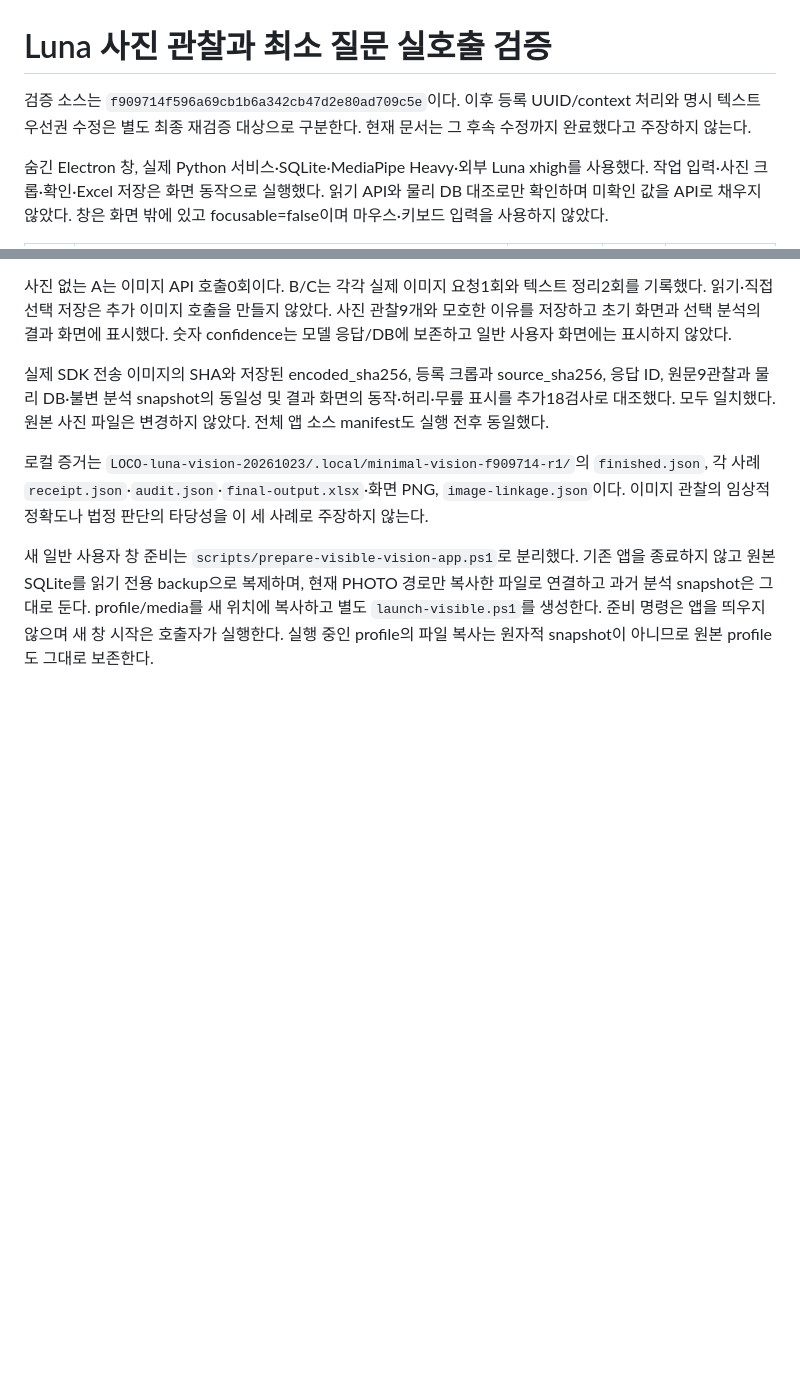
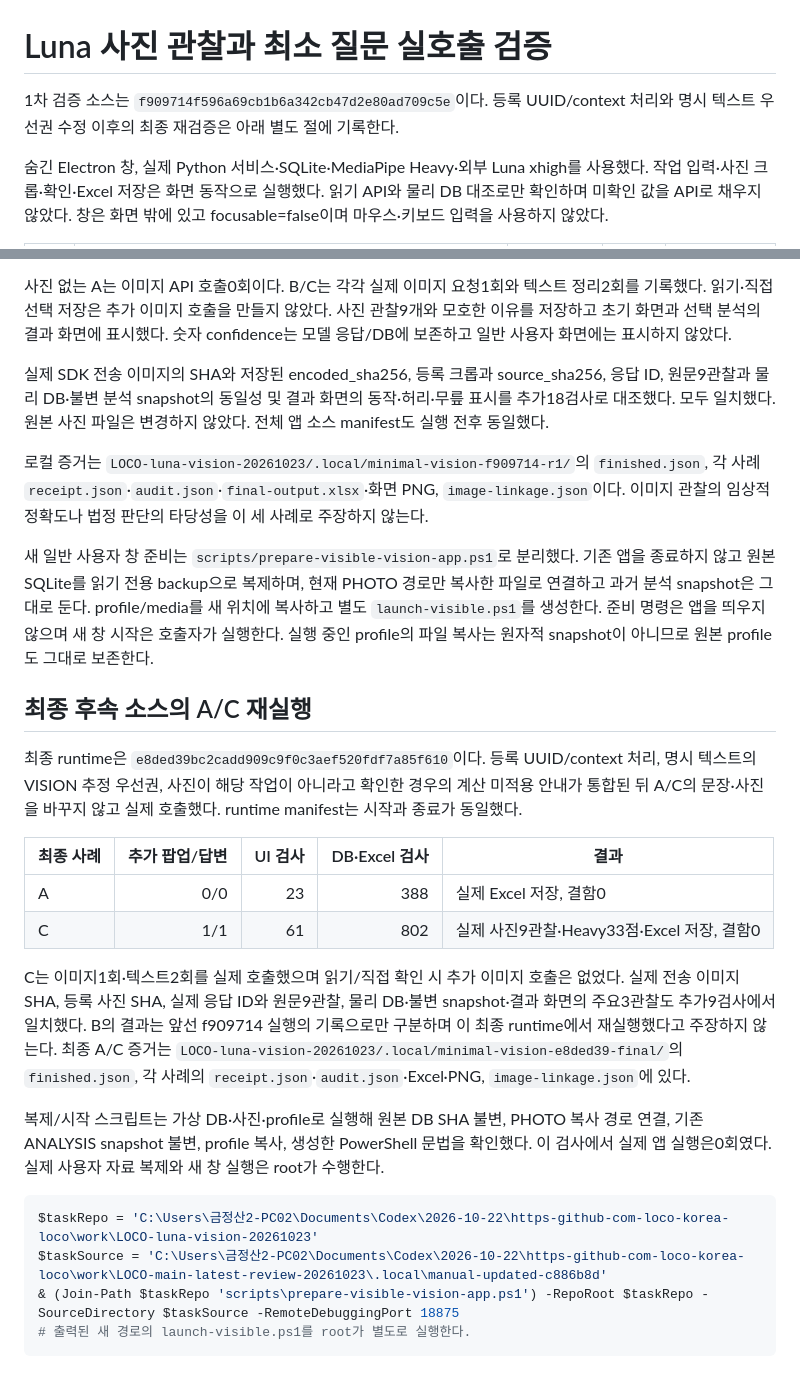
Before and after one commit to LOCO-KOREA/LOCO, a Markdown page: docs/verification/2026-10-23-vision-minimal-flow.md, 2 parts joined by grey strips. Drawn GitHub-style; blank space fills up the shorter version.

Commit message:
docs: record final vision minimum-question live verification

````diff
--- a/docs/verification/2026-10-23-vision-minimal-flow.md
+++ b/docs/verification/2026-10-23-vision-minimal-flow.md
@@ -1,6 +1,6 @@
 # Luna 사진 관찰과 최소 질문 실호출 검증
 
-검증 소스는 `f909714f596a69cb1b6a342cb47d2e80ad709c5e`이다. 이후 등록 UUID/context 처리와 명시 텍스트 우선권 수정은 별도 최종 재검증 대상으로 구분한다. 현재 문서는 그 후속 수정까지 완료했다고 주장하지 않는다.
+1차 검증 소스는 `f909714f596a69cb1b6a342cb47d2e80ad709c5e`이다. 등록 UUID/context 처리와 명시 텍스트 우선권 수정 이후의 최종 재검증은 아래 별도 절에 기록한다.
 
 숨긴 Electron 창, 실제 Python 서비스·SQLite·MediaPipe Heavy·외부 Luna xhigh를 사용했다. 작업 입력·사진 크롭·확인·Excel 저장은 화면 동작으로 실행했다. 읽기 API와 물리 DB 대조로만 확인하며 미확인 값을 API로 채우지 않았다. 창은 화면 밖에 있고 focusable=false이며 마우스·키보드 입력을 사용하지 않았다.
 
@@ -19,3 +19,23 @@
 로컬 증거는 `LOCO-luna-vision-20261023/.local/minimal-vision-f909714-r1/`의 `finished.json`, 각 사례 `receipt.json`·`audit.json`·`final-output.xlsx`·화면 PNG, `image-linkage.json`이다. 이미지 관찰의 임상적 정확도나 법정 판단의 타당성을 이 세 사례로 주장하지 않는다.
 
 새 일반 사용자 창 준비는 `scripts/prepare-visible-vision-app.ps1`로 분리했다. 기존 앱을 종료하지 않고 원본 SQLite를 읽기 전용 backup으로 복제하며, 현재 PHOTO 경로만 복사한 파일로 연결하고 과거 분석 snapshot은 그대로 둔다. profile/media를 새 위치에 복사하고 별도 `launch-visible.ps1`를 생성한다. 준비 명령은 앱을 띄우지 않으며 새 창 시작은 호출자가 실행한다. 실행 중인 profile의 파일 복사는 원자적 snapshot이 아니므로 원본 profile도 그대로 보존한다.
+
+## 최종 후속 소스의 A/C 재실행
+
+최종 runtime은 `e8ded39bc2cadd909c9f0c3aef520fdf7a85f610`이다. 등록 UUID/context 처리, 명시 텍스트의 VISION 추정 우선권, 사진이 해당 작업이 아니라고 확인한 경우의 계산 미적용 안내가 통합된 뒤 A/C의 문장·사진을 바꾸지 않고 실제 호출했다. runtime manifest는 시작과 종료가 동일했다.
+
+| 최종 사례 | 추가 팝업/답변 | UI 검사 | DB·Excel 검사 | 결과 |
+|---|---:|---:|---:|---|
+| A | 0/0 | 23 | 388 | 실제 Excel 저장, 결함0 |
+| C | 1/1 | 61 | 802 | 실제 사진9관찰·Heavy33점·Excel 저장, 결함0 |
+
+C는 이미지1회·텍스트2회를 실제 호출했으며 읽기/직접 확인 시 추가 이미지 호출은 없었다. 실제 전송 이미지 SHA, 등록 사진 SHA, 실제 응답 ID와 원문9관찰, 물리 DB·불변 snapshot·결과 화면의 주요3관찰도 추가9검사에서 일치했다. B의 결과는 앞선 f909714 실행의 기록으로만 구분하며 이 최종 runtime에서 재실행했다고 주장하지 않는다. 최종 A/C 증거는 `LOCO-luna-vision-20261023/.local/minimal-vision-e8ded39-final/`의 `finished.json`, 각 사례의 `receipt.json`·`audit.json`·Excel·PNG, `image-linkage.json`에 있다.
+
+복제/시작 스크립트는 가상 DB·사진·profile로 실행해 원본 DB SHA 불변, PHOTO 복사 경로 연결, 기존 ANALYSIS snapshot 불변, profile 복사, 생성한 PowerShell 문법을 확인했다. 이 검사에서 실제 앱 실행은0회였다. 실제 사용자 자료 복제와 새 창 실행은 root가 수행한다.
+
+```powershell
+$taskRepo = 'C:\Users\금정산2-PC02\Documents\Codex\2026-10-22\https-github-com-loco-korea-loco\work\LOCO-luna-vision-20261023'
+$taskSource = 'C:\Users\금정산2-PC02\Documents\Codex\2026-10-22\https-github-com-loco-korea-loco\work\LOCO-main-latest-review-20261023\.local\manual-updated-c886b8d'
+& (Join-Path $taskRepo 'scripts\prepare-visible-vision-app.ps1') -RepoRoot $taskRepo -SourceDirectory $taskSource -RemoteDebuggingPort 18875
+# 출력된 새 경로의 launch-visible.ps1를 root가 별도로 실행한다.
+```
````
